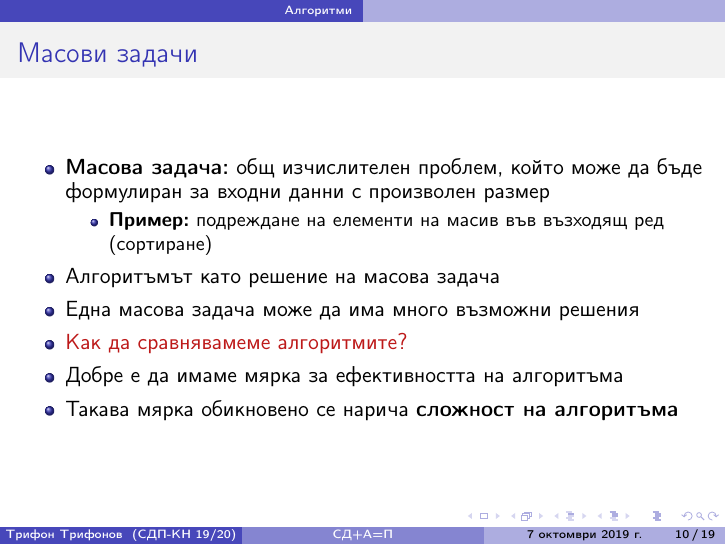
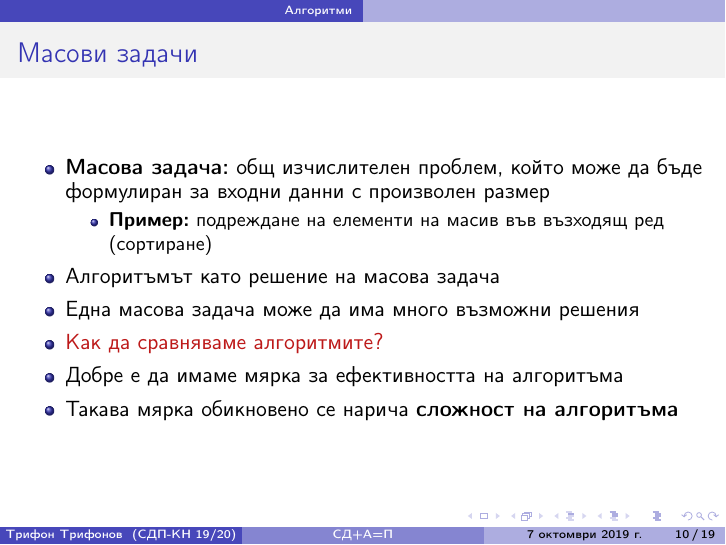
Before and after one commit to triffon/sdp-slides, LaTeX slides (0.1-datastruct.tex): page 31 of 88. Compiled offline with pdfLaTeX.

Commit message:
Поправка на грешка, забелязана на лекции

```diff
--- a/0.1-datastruct.tex
+++ b/0.1-datastruct.tex
@@ -170,7 +170,7 @@
     \end{itemize}
   \item Алгоритъмът като решение на масова задача
   \item Една масова задача може да има много възможни решения
-  \item \alert{Как да сравнявамеме алгоритмите?}
+  \item \alert{Как да сравняваме алгоритмите?}
   \item Добре е да имаме мярка за ефективността на алгоритъма
   \item Такава мярка обикновено се нарича \textbf{сложност на алгоритъма}
   \end{itemize}
```
